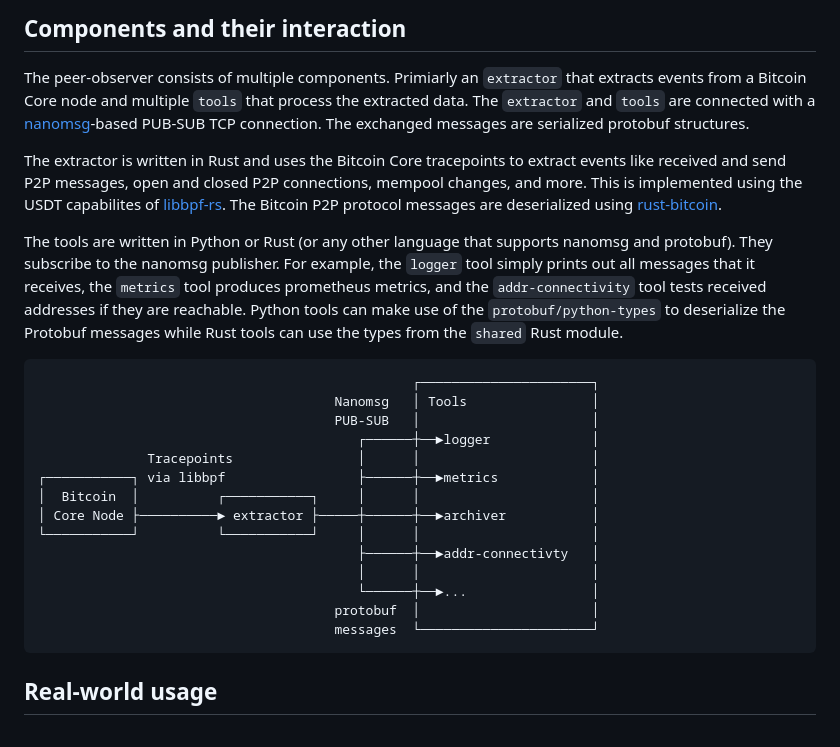
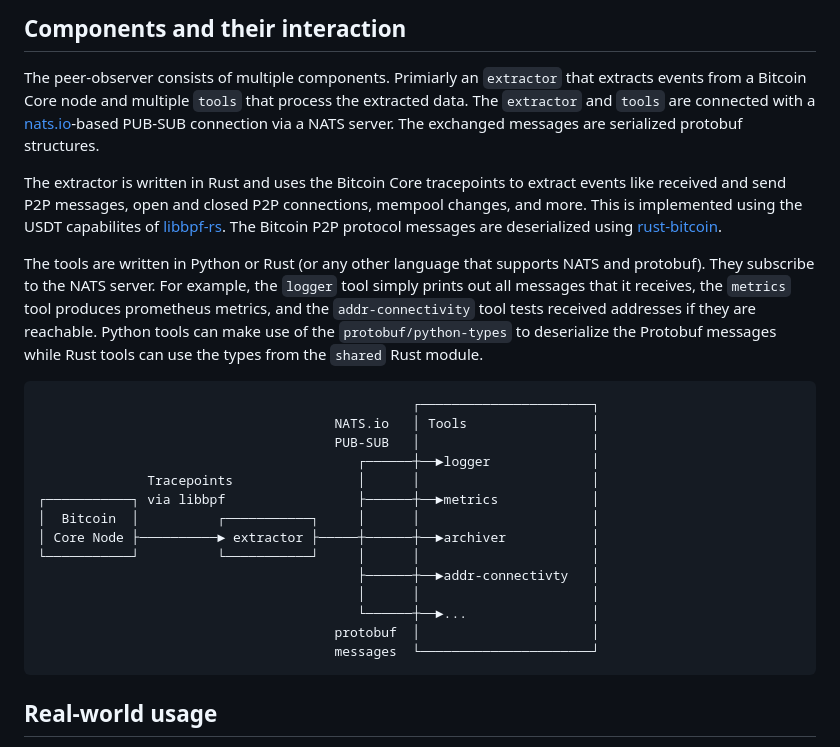
Before and after one commit to 0xB10C/peer-observer, a Markdown page: README.md, the part around one of its changes. Rendered like a GitHub page.

Commit message:
replace: nanomsg mentions in documentation with NATS

````diff
--- a/README.md
+++ b/README.md
@@ -7,16 +7,17 @@ Bitcoin Core honeynodes (honeypot nodes).
 
 The peer-observer consists of multiple components. Primiarly an `extractor` that
 extracts events from a Bitcoin Core node and multiple `tools` that process the
-extracted data. The `extractor` and `tools` are connected with a [nanomsg]-based
-PUB-SUB TCP connection. The exchanged messages are serialized protobuf structures.
+extracted data. The `extractor` and `tools` are connected with a [nats.io]-based
+PUB-SUB connection via a NATS server. The exchanged messages are serialized
+protobuf structures.
 
 The extractor is written in Rust and uses the Bitcoin Core tracepoints to extract
 events like received and send P2P messages, open and closed P2P connections, mempool
 changes, and more. This is implemented using the USDT capabilites of [libbpf-rs].
 The Bitcoin P2P protocol messages are deserialized using [rust-bitcoin].
 
-The tools are written in Python or Rust (or any other language that supports nanomsg
-and protobuf). They subscribe to the nanomsg publisher. For example, the `logger` tool
+The tools are written in Python or Rust (or any other language that supports NATS
+and protobuf). They subscribe to the NATS server. For example, the `logger` tool
 simply prints out all messages that it receives, the `metrics` tool produces prometheus
 metrics, and the `addr-connectivity` tool tests received addresses if they are reachable.
 Python tools can make use of the `protobuf/python-types` to deserialize the Protobuf
@@ -24,7 +25,7 @@ messages while Rust tools can use the types from the `shared` Rust module.
 
 ```
                                                 ┌──────────────────────┐
-                                      Nanomsg   │ Tools                │
+                                      NATS.io   │ Tools                │
                                       PUB-SUB   │                      │
                                          ┌──────┼──►logger             │
               Tracepoints                │      │                      │
````
Also changed, not shown: other parts of README.md (+1 -1 lines).
